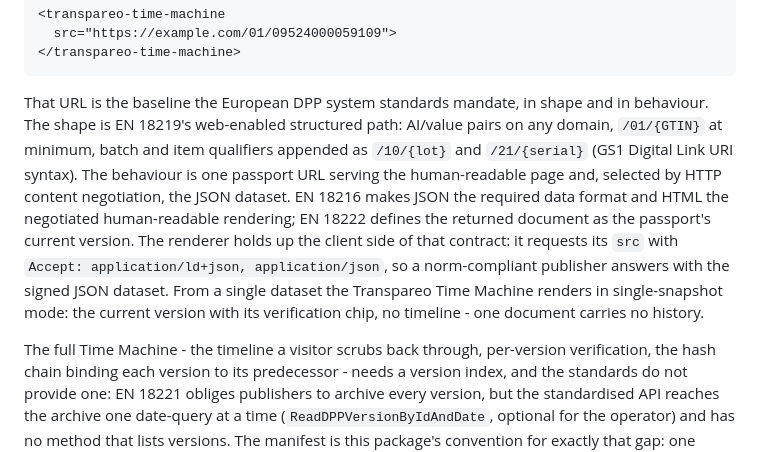
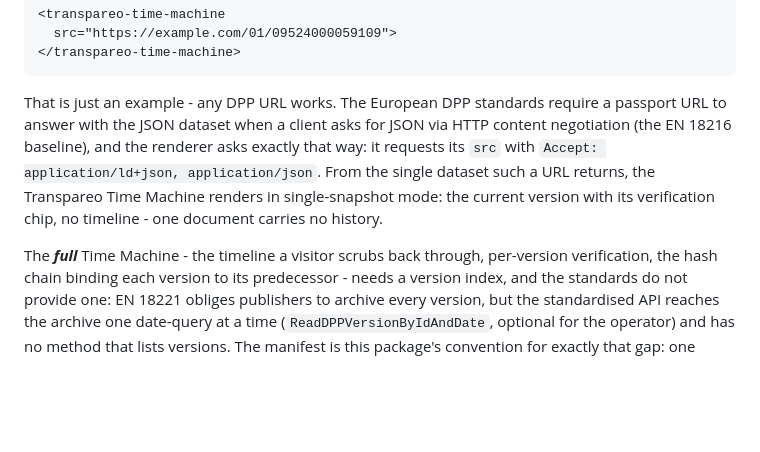
Before and after one commit to transpareo/transpareo-time-machine, a Markdown page: README.md, the part around the change. GitHub-like rendering; blank space fills up the shorter version.

Commit message:
README intro leads with "any DPP URL works", less norm detail
- the paragraph after the first embed snippet dropped the
  EN 18219 URL-shape anatomy; it now states the example is
  one of many, keeps a single passing norm anchor for the
  content-negotiation contract, and goes straight to what
  the renderer sends and renders
- the manifest paragraph emphasises the ***full*** Time
  Machine to sharpen the contrast with single-snapshot mode

````diff
--- a/README.md
+++ b/README.md
@@ -32,28 +32,19 @@ the 14-digit GTIN:
 </transpareo-time-machine>
 ```
 
-That URL is the baseline the European DPP system
-standards mandate, in shape and in behaviour. The
-shape is EN 18219's web-enabled structured path:
-AI/value pairs on any domain, `/01/{GTIN}` at
-minimum, batch and item qualifiers appended as
-`/10/{lot}` and `/21/{serial}` (GS1 Digital Link URI
-syntax). The behaviour is one passport URL serving
-the human-readable page and, selected by HTTP content
-negotiation, the JSON dataset. EN 18216 makes JSON the
-required data format and HTML the negotiated
-human-readable rendering; EN 18222 defines the
-returned document as the passport's current version.
-The renderer holds up the client side of that
-contract: it requests its `src` with
-`Accept: application/ld+json, application/json`, so a
-norm-compliant publisher answers with the signed JSON
-dataset. From a single dataset the Transpareo Time
-Machine renders in single-snapshot mode: the current
-version with its verification chip, no timeline - one
-document carries no history.
+That is just an example - any DPP URL works. The
+European DPP standards require a passport URL to
+answer with the JSON dataset when a client asks for
+JSON via HTTP content negotiation (the EN 18216
+baseline), and the renderer asks exactly that way: it
+requests its `src` with
+`Accept: application/ld+json, application/json`.
+From the single dataset such a URL returns, the
+Transpareo Time Machine renders in single-snapshot
+mode: the current version with its verification
+chip, no timeline - one document carries no history.
 
-The full Time Machine - the timeline a visitor scrubs
+The ***full*** Time Machine - the timeline a visitor scrubs
 back through, per-version verification, the hash
 chain binding each version to its predecessor - needs
 a version index, and the standards do not provide
````
